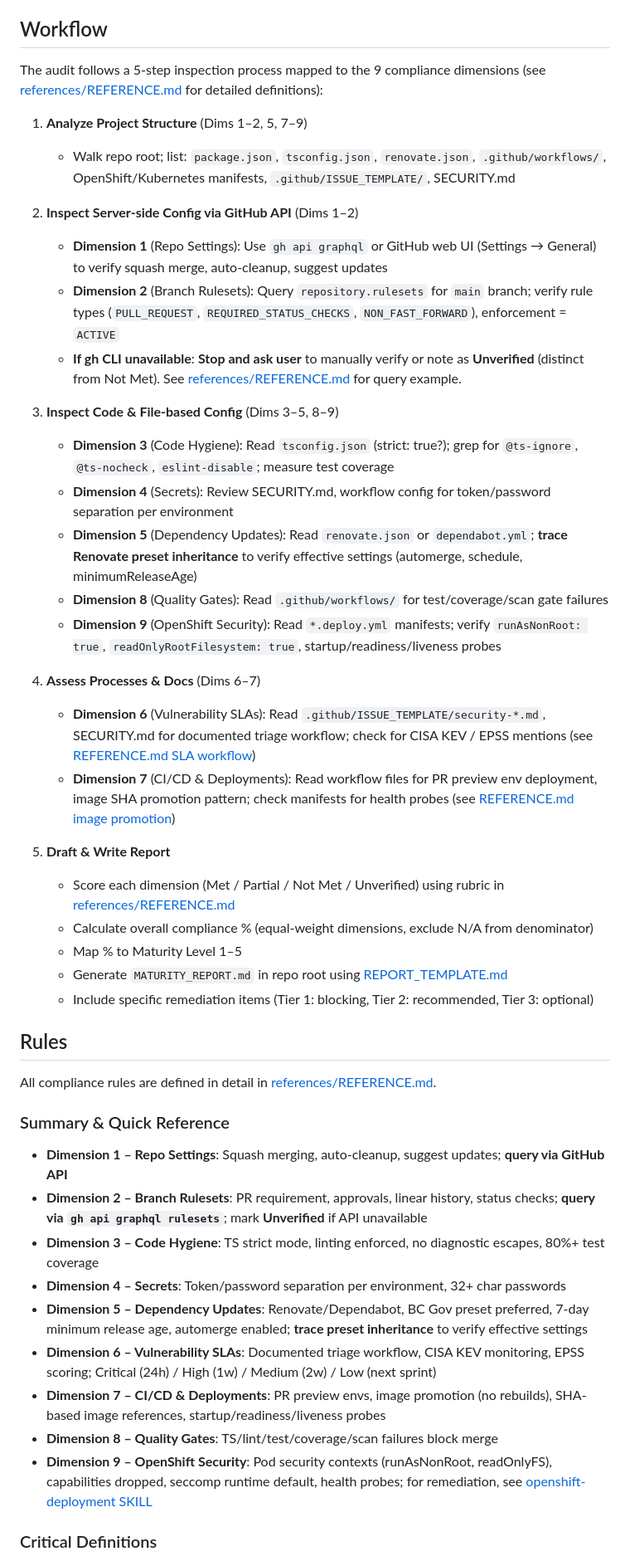
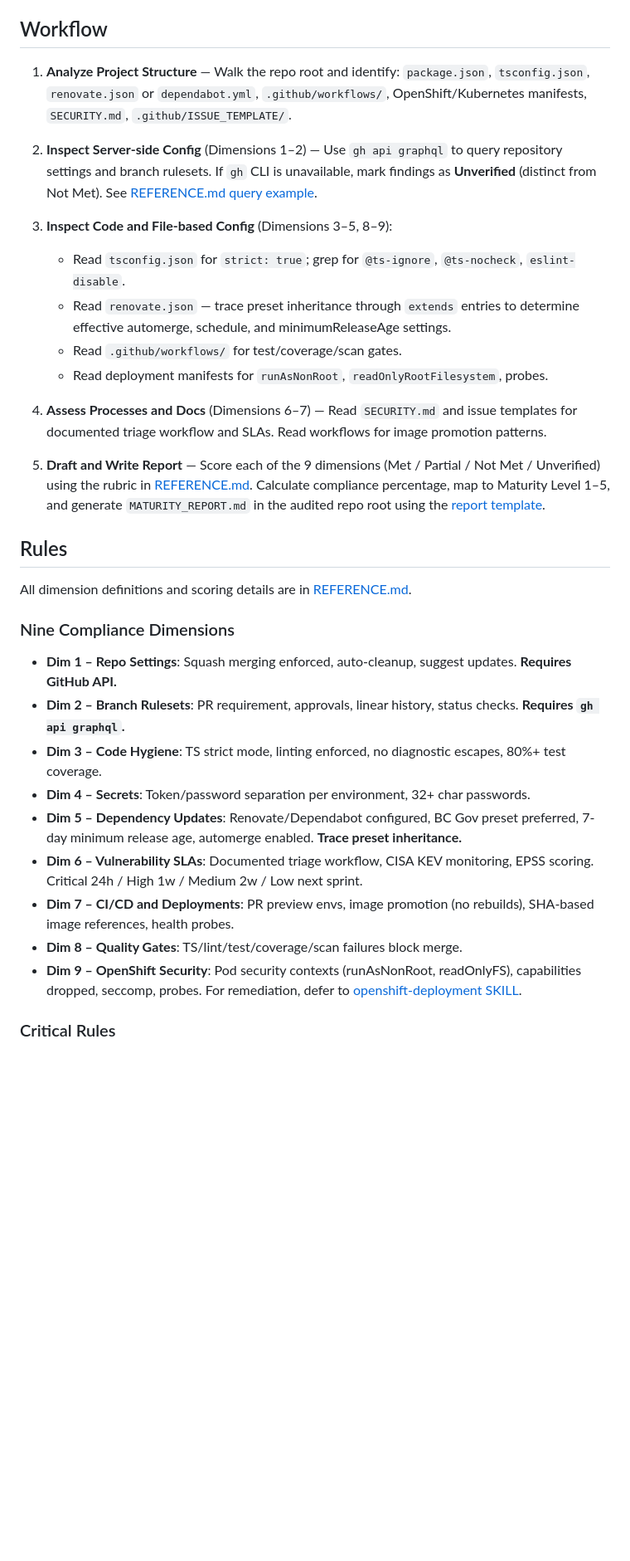
Before and after one commit to bcgov/agent-skills, a Markdown page: skills/github-repo-setup/SKILL.md, the part around one of its changes. Shown at 83% size. Rendered like a GitHub page; blank space fills up the shorter version.

Commit message:
refactor(github-repo-setup): simplify skill to agent-led format and consolidate templates

```diff
--- a/skills/github-repo-setup/SKILL.md
+++ b/skills/github-repo-setup/SKILL.md
@@ -21,49 +21,35 @@ Evaluate repository compliance against contractually mandated BC Gov DevOps and
 
 ## Workflow
 
-The audit follows a 5-step inspection process mapped to the 9 compliance dimensions (see [references/REFERENCE.md](./references/REFERENCE.md) for detailed definitions):
+1. **Analyze Project Structure** — Walk the repo root and identify: `package.json`, `tsconfig.json`, `renovate.json` or `dependabot.yml`, `.github/workflows/`, OpenShift/Kubernetes manifests, `SECURITY.md`, `.github/ISSUE_TEMPLATE/`.
 
-1. **Analyze Project Structure** (Dims 1–2, 5, 7–9)
-   - Walk repo root; list: `package.json`, `tsconfig.json`, `renovate.json`, `.github/workflows/`, OpenShift/Kubernetes manifests, `.github/ISSUE_TEMPLATE/`, SECURITY.md
+2. **Inspect Server-side Config** (Dimensions 1–2) — Use `gh api graphql` to query repository settings and branch rulesets. If `gh` CLI is unavailable, mark findings as **Unverified** (distinct from Not Met). See [REFERENCE.md query example](./references/REFERENCE.md#dimension-2-branch-protection-rulesets).
 
-2. **Inspect Server-side Config via GitHub API** (Dims 1–2)
-   - **Dimension 1** (Repo Settings): Use `gh api graphql` or GitHub web UI (Settings → General) to verify squash merge, auto-cleanup, suggest updates
-   - **Dimension 2** (Branch Rulesets): Query `repository.rulesets` for `main` branch; verify rule types (`PULL_REQUEST`, `REQUIRED_STATUS_CHECKS`, `NON_FAST_FORWARD`), enforcement = `ACTIVE`
-   - **If gh CLI unavailable**: **Stop and ask user** to manually verify or note as **Unverified** (distinct from Not Met). See [references/REFERENCE.md](./references/REFERENCE.md#2-branch-protection-rulesets) for query example.
+3. **Inspect Code and File-based Config** (Dimensions 3–5, 8–9):
+   - Read `tsconfig.json` for `strict: true`; grep for `@ts-ignore`, `@ts-nocheck`, `eslint-disable`.
+   - Read `renovate.json` — trace preset inheritance through `extends` entries to determine effective automerge, schedule, and minimumReleaseAge settings.
+   - Read `.github/workflows/` for test/coverage/scan gates.
+   - Read deployment manifests for `runAsNonRoot`, `readOnlyRootFilesystem`, probes.
 
-3. **Inspect Code & File-based Config** (Dims 3–5, 8–9)
-   - **Dimension 3** (Code Hygiene): Read `tsconfig.json` (strict: true?); grep for `@ts-ignore`, `@ts-nocheck`, `eslint-disable`; measure test coverage
-   - **Dimension 4** (Secrets): Review SECURITY.md, workflow config for token/password separation per environment
-   - **Dimension 5** (Dependency Updates): Read `renovate.json` or `dependabot.yml`; **trace Renovate preset inheritance** to verify effective settings (automerge, schedule, minimumReleaseAge)
-   - **Dimension 8** (Quality Gates): Read `.github/workflows/` for test/coverage/scan gate failures
-   - **Dimension 9** (OpenShift Security): Read `*.deploy.yml` manifests; verify `runAsNonRoot: true`, `readOnlyRootFilesystem: true`, startup/readiness/liveness probes
+4. **Assess Processes and Docs** (Dimensions 6–7) — Read `SECURITY.md` and issue templates for documented triage workflow and SLAs. Read workflows for image promotion patterns.
 
-4. **Assess Processes & Docs** (Dims 6–7)
-   - **Dimension 6** (Vulnerability SLAs): Read `.github/ISSUE_TEMPLATE/security-*.md`, SECURITY.md for documented triage workflow; check for CISA KEV / EPSS mentions (see [REFERENCE.md SLA workflow](./references/REFERENCE.md#3-vulnerability-sla-response-workflow))
-   - **Dimension 7** (CI/CD & Deployments): Read workflow files for PR preview env deployment, image SHA promotion pattern; check manifests for health probes (see [REFERENCE.md image promotion](./references/REFERENCE.md#4-image-promotion-workflow-definition))
-
-5. **Draft & Write Report**
-   - Score each dimension (Met / Partial / Not Met / Unverified) using rubric in [references/REFERENCE.md](./references/REFERENCE.md#1-scoring-rubric)
-   - Calculate overall compliance % (equal-weight dimensions, exclude N/A from denominator)
-   - Map % to Maturity Level 1–5
-   - Generate `MATURITY_REPORT.md` in repo root using [REPORT_TEMPLATE.md](./resources/REPORT_TEMPLATE.md)
-   - Include specific remediation items (Tier 1: blocking, Tier 2: recommended, Tier 3: optional)
+5. **Draft and Write Report** — Score each of the 9 dimensions (Met / Partial / Not Met / Unverified) using the rubric in [REFERENCE.md](./references/REFERENCE.md#1-scoring-rubric). Calculate compliance percentage, map to Maturity Level 1–5, and generate `MATURITY_REPORT.md` in the audited repo root using the [report template](./references/REFERENCE.md#report-template).
 
 ## Rules
 
-All compliance rules are defined in detail in [references/REFERENCE.md](./references/REFERENCE.md#2-nine-compliance-dimensions--detailed-rules).
+All dimension definitions and scoring details are in [REFERENCE.md](./references/REFERENCE.md#2-nine-compliance-dimensions--detailed-rules).
 
-### Summary & Quick Reference
+### Nine Compliance Dimensions
 
-- **Dimension 1 – Repo Settings**: Squash merging, auto-cleanup, suggest updates; **query via GitHub API**
-- **Dimension 2 – Branch Rulesets**: PR requirement, approvals, linear history, status checks; **query via `gh api graphql rulesets`**; mark **Unverified** if API unavailable
-- **Dimension 3 – Code Hygiene**: TS strict mode, linting enforced, no diagnostic escapes, 80%+ test coverage
-- **Dimension 4 – Secrets**: Token/password separation per environment, 32+ char passwords
-- **Dimension 5 – Dependency Updates**: Renovate/Dependabot, BC Gov preset preferred, 7-day minimum release age, automerge enabled; **trace preset inheritance** to verify effective settings
-- **Dimension 6 – Vulnerability SLAs**: Documented triage workflow, CISA KEV monitoring, EPSS scoring; Critical (24h) / High (1w) / Medium (2w) / Low (next sprint)
-- **Dimension 7 – CI/CD & Deployments**: PR preview envs, image promotion (no rebuilds), SHA-based image references, startup/readiness/liveness probes
-- **Dimension 8 – Quality Gates**: TS/lint/test/coverage/scan failures block merge
-- **Dimension 9 – OpenShift Security**: Pod security contexts (runAsNonRoot, readOnlyFS), capabilities dropped, seccomp runtime default, health probes; for remediation, see [openshift-deployment SKILL](../openshift-deployment/SKILL.md)
+- **Dim 1 – Repo Settings**: Squash merging enforced, auto-cleanup, suggest updates. **Requires GitHub API.**
+- **Dim 2 – Branch Rulesets**: PR requirement, approvals, linear history, status checks. **Requires `gh api graphql`.**
+- **Dim 3 – Code Hygiene**: TS strict mode, linting enforced, no diagnostic escapes, 80%+ test coverage.
+- **Dim 4 – Secrets**: Token/password separation per environment, 32+ char passwords.
+- **Dim 5 – Dependency Updates**: Renovate/Dependabot configured, BC Gov preset preferred, 7-day minimum release age, automerge enabled. **Trace preset inheritance.**
+- **Dim 6 – Vulnerability SLAs**: Documented triage workflow, CISA KEV monitoring, EPSS scoring. Critical 24h / High 1w / Medium 2w / Low next sprint.
+- **Dim 7 – CI/CD and Deployments**: PR preview envs, image promotion (no rebuilds), SHA-based image references, health probes.
+- **Dim 8 – Quality Gates**: TS/lint/test/coverage/scan failures block merge.
+- **Dim 9 – OpenShift Security**: Pod security contexts (runAsNonRoot, readOnlyFS), capabilities dropped, seccomp, probes. For remediation, defer to [openshift-deployment SKILL](../openshift-deployment/SKILL.md).
 
-### Critical Definitions
+### Critical Rules
 
```
Also changed, not shown: other parts of skills/github-repo-setup/SKILL.md (+31 -61 lines), 2 other files.
